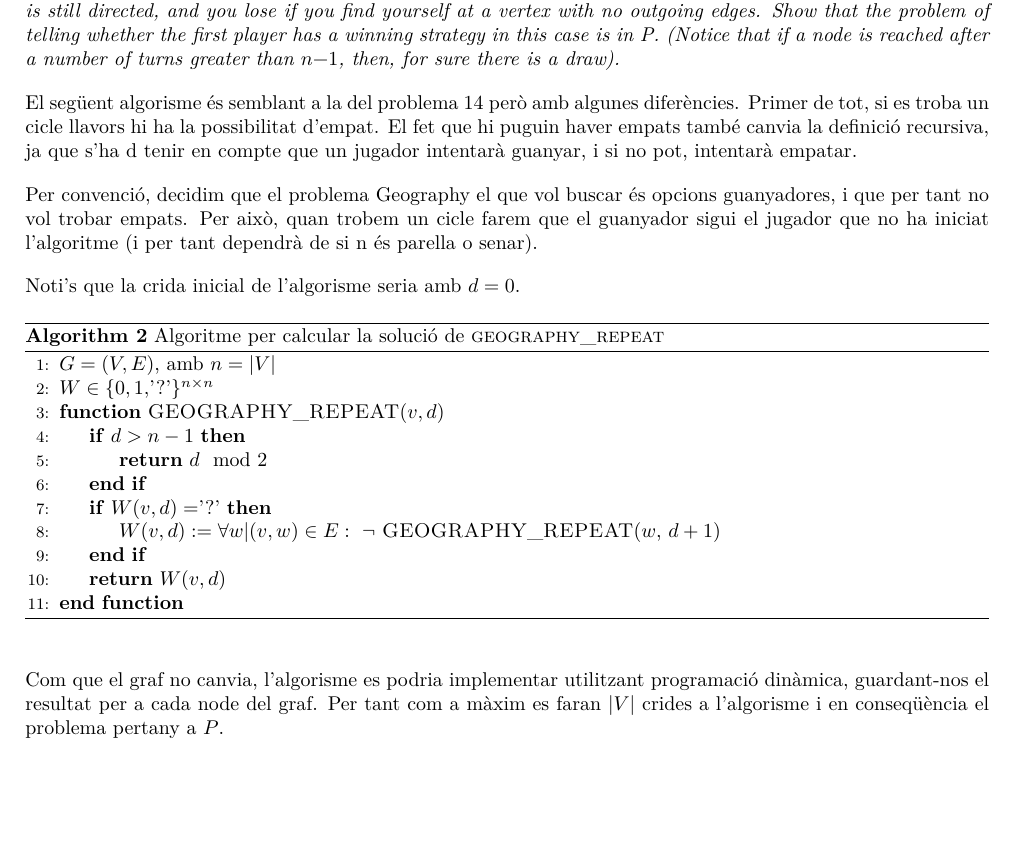
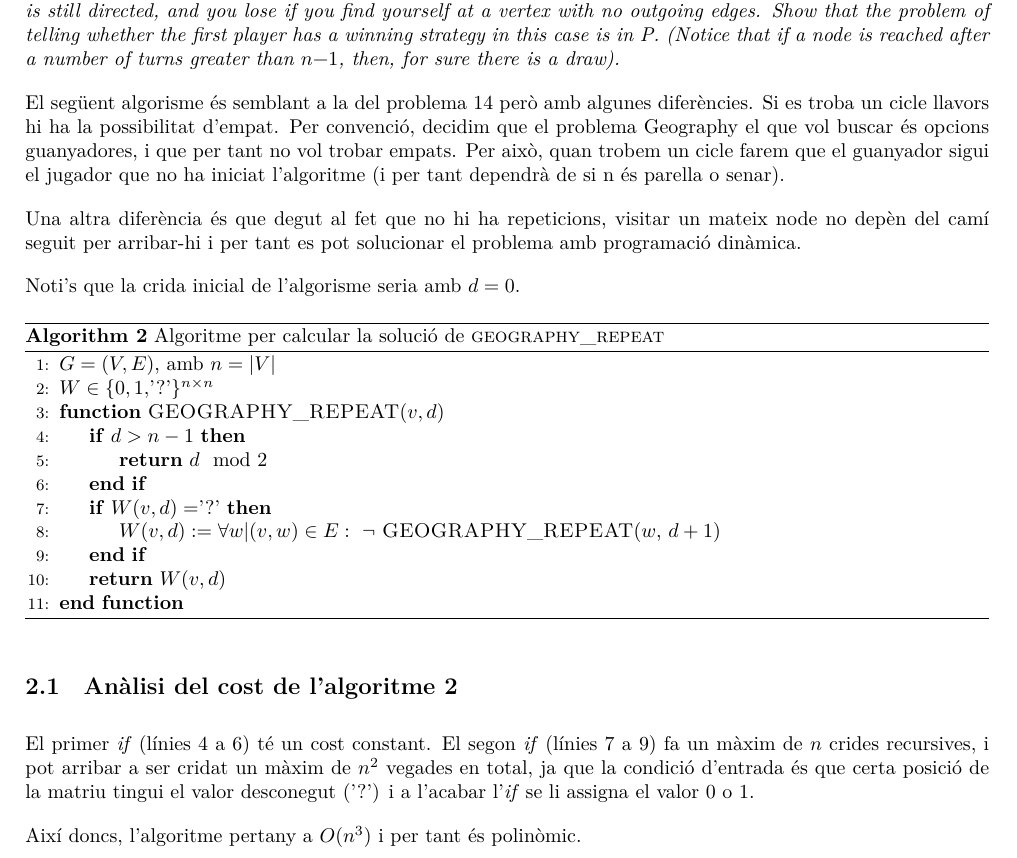
Before and after one commit to jmigual/AA, a LaTeX document (entrega_1/entrega_1.tex): part of page 2 of 2, cut so that both start at the same text, the shorter picture padded with empty space. Compiled offline with XeLaTeX.

Commit message:
explicacio 2n problemo

```diff
--- a/entrega_1/entrega_1.tex
+++ b/entrega_1/entrega_1.tex
@@ -60,9 +60,9 @@ El següent algoritme resol el problema GEOGRAPHY. Les variables que utilitza s
 \section{Problema 15: Geography game with repeat visits}
 \emph{Suppose we play geography without the restriction that we can only visit each vertex once. However, the graph is still directed, and you lose if you find yourself at a vertex with no outgoing edges. Show that the problem of telling whether the first player has a winning strategy in this case is in P. (Notice that if a node is reached after a number of turns greater than $n − 1$, then, for sure there is a draw).}
 
-El següent algorisme és semblant a la del problema 14 però amb algunes diferències. Primer de tot, si es troba un cicle llavors hi ha la possibilitat d'empat. El fet que hi puguin haver empats també canvia la definició recursiva, ja que s'ha d tenir en compte que un jugador intentarà guanyar, i si no pot, intentarà empatar.
+El següent algorisme és semblant a la del problema 14 però amb algunes diferències. Si es troba un cicle llavors hi ha la possibilitat d'empat. Per convenció, decidim que el problema Geography el que vol buscar és opcions guanyadores, i que per tant no vol trobar empats. Per això, quan trobem un cicle farem que el guanyador sigui el jugador que no ha iniciat l'algoritme (i per tant dependrà de si n és parella o senar).
 
-Per convenció, decidim que el problema Geography el que vol buscar és opcions guanyadores, i que per tant no vol trobar empats. Per això, quan trobem un cicle farem que el guanyador sigui el jugador que no ha iniciat l'algoritme (i per tant dependrà de si n és parella o senar).
+Una altra diferència és que degut al fet que no hi ha repeticions, visitar un mateix node no depèn del camí seguit per arribar-hi i per tant es pot solucionar el problema amb programació dinàmica.
 
 Noti's que la crida inicial de l'algorisme seria amb $d=0$.
 
@@ -84,6 +84,9 @@ Noti's que la crida inicial de l'algorisme seria amb $d=0$.
 	\end{algorithmic}
 \end{algorithm}
 
-Com que el graf no canvia, l'algorisme es podria implementar utilitzant programació dinàmica, guardant-nos el resultat per a cada node del graf. Per tant com a màxim es faran $|V|$ crides a l'algorisme i en conseqüència el problema pertany a $P$.
+\subsection{Anàlisi del cost de l'algoritme 2}
+El primer \emph{if} (línies 4 a 6) té un cost constant. El segon \emph{if} (línies 7 a 9) fa un màxim de $n$ crides recursives, i pot arribar a ser cridat un màxim de $n^2$ vegades en total, ja que la condició d'entrada és que certa posició de la matriu tingui el valor desconegut ('?') i a l'acabar l'\emph{if} se li assigna el valor $0$ o $1$.
+
+Així doncs, l'algoritme pertany a $O(n^3)$ i per tant és polinòmic.
 
 \end{document}
```
